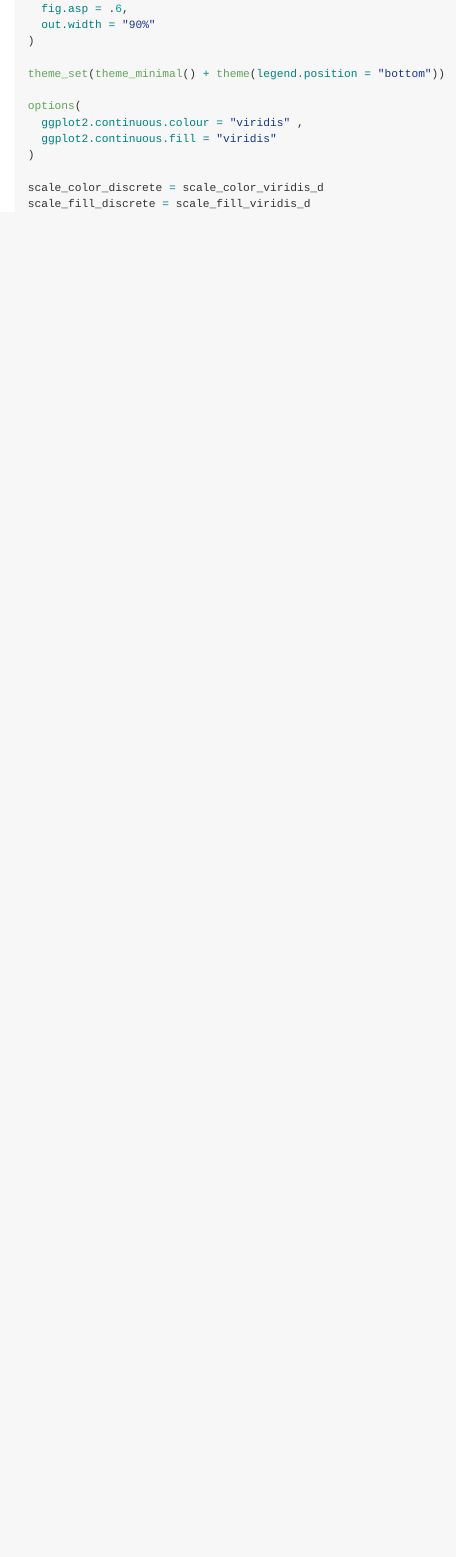
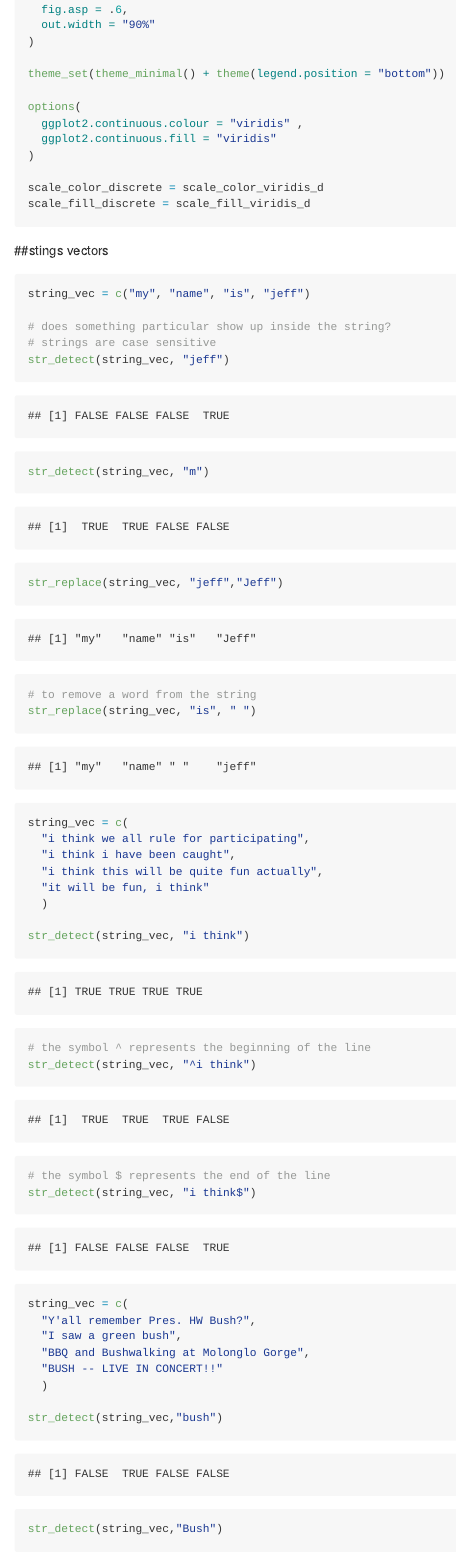
Before and after one commit to anmei18/data_wrangling_ii, an R Markdown document (strings_and_factors.Rmd): the page in a window 1100 px wide, from 790 px down before the commit and from 750 px down after it, so that both start at the same text. Rendered offline with R 4.5, knitr and Pandoc, with nearby package versions; long lines of code are wrapped.

Commit message:
Strings and regex

````diff
--- a/strings_and_factors.Rmd
+++ b/strings_and_factors.Rmd
@@ -26,3 +26,49 @@ options(
 scale_color_discrete = scale_color_viridis_d
 scale_fill_discrete = scale_fill_viridis_d
 ```
+
+##stings vectors
+
+```{r}
+string_vec = c("my", "name", "is", "jeff")
+
+# does something particular show up inside the string?
+# strings are case sensitive
+str_detect(string_vec, "jeff")
+str_detect(string_vec, "m")
+
+str_replace(string_vec, "jeff","Jeff")
+
+# to remove a word from the string
+str_replace(string_vec, "is", " ")
+```
+
+
+```{r}
+string_vec = c(
+  "i think we all rule for participating",
+  "i think i have been caught",
+  "i think this will be quite fun actually",
+  "it will be fun, i think"
+  )
+
+str_detect(string_vec, "i think")
+
+# the symbol ^ represents the beginning of the line
+str_detect(string_vec, "^i think")
+
+# the symbol $ represents the end of the line
+str_detect(string_vec, "i think$")
+```
+
+
+```{r}
+string_vec = c(
+  "Y'all remember Pres. HW Bush?",
+  "I saw a green bush",
+  "BBQ and Bushwalking at Molonglo Gorge",
+  "BUSH -- LIVE IN CONCERT!!"
+  )
+
+str_detect(string_vec,"bush")
+str_detect(string_vec,"Bush")
````
Also changed, not shown: strings_and_factors.md, strings_and_factors.Rmd (52 more changed lines).
